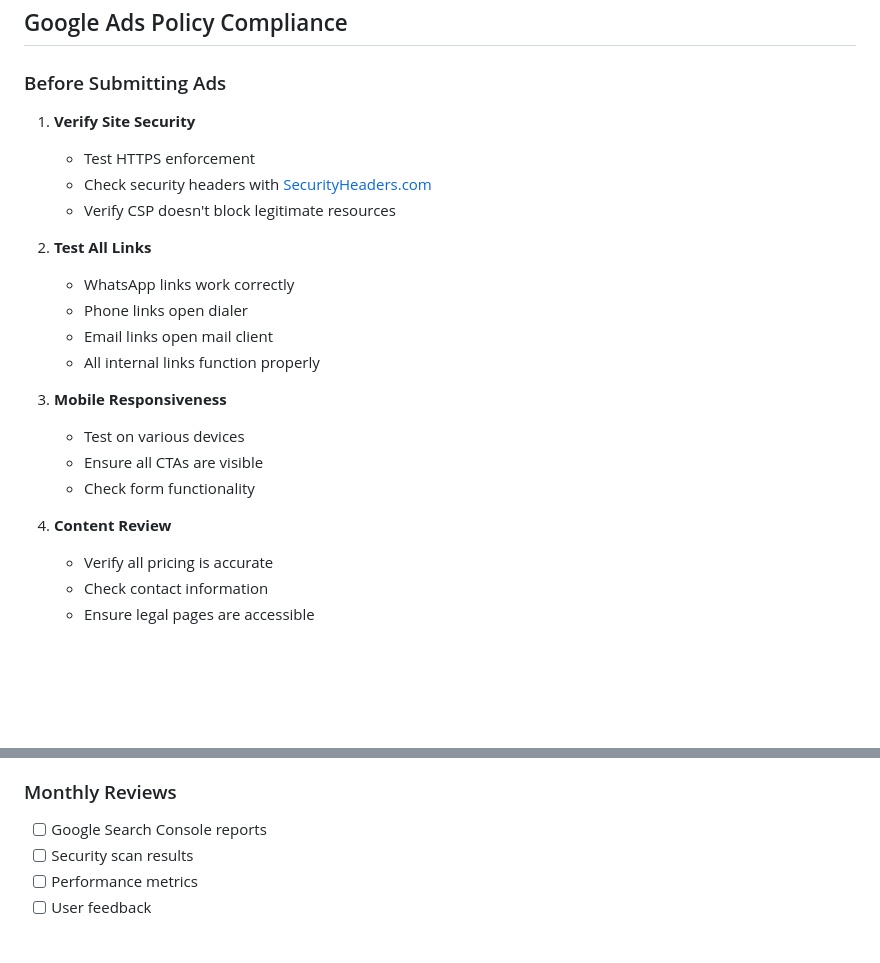
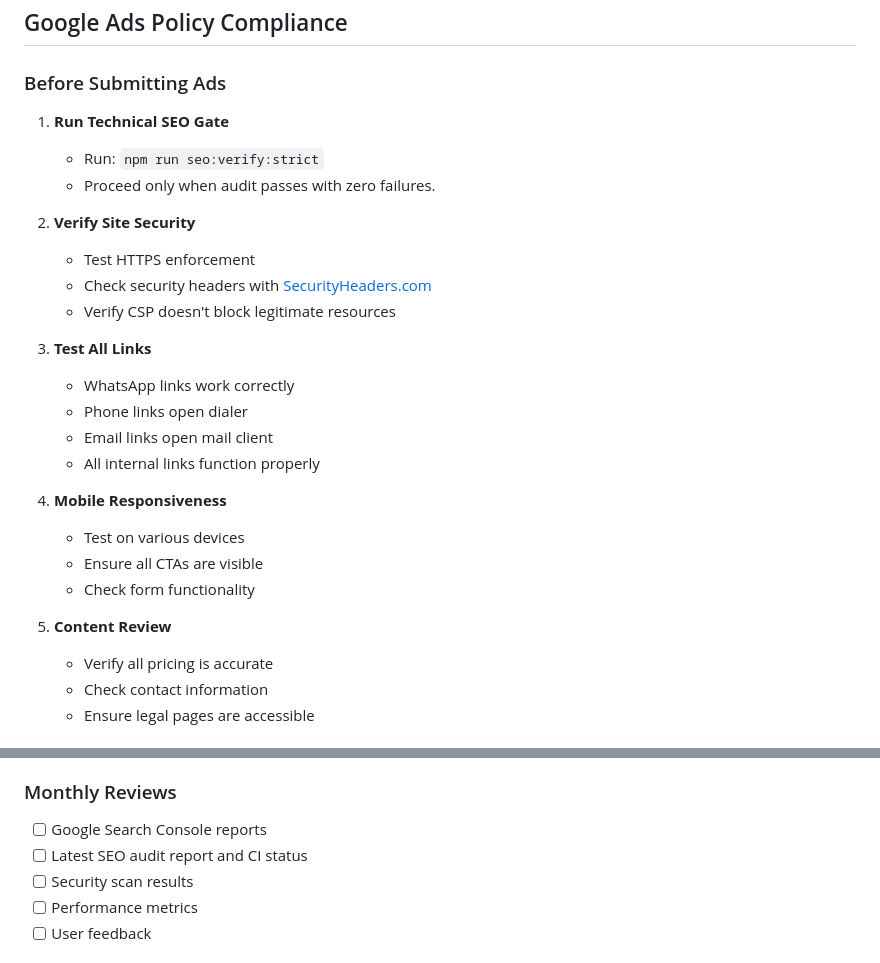
Before and after one commit to AmanVatsSharma/srijankimahal-website, a Markdown page: docs/GOOGLE_ADS_COMPLIANCE.md, 2 parts joined by grey strips. Drawn GitHub-style; blank space fills up the shorter version.

Commit message:
add strict seo gate to ads compliance runbook
Co-authored-by: Aman Sharma <aman95026@gmail.com>

```diff
--- a/docs/GOOGLE_ADS_COMPLIANCE.md
+++ b/docs/GOOGLE_ADS_COMPLIANCE.md
@@ -114,23 +114,27 @@ This document outlines the comprehensive Google Ads compliance measures implemen
 ## Google Ads Policy Compliance
 
 ### Before Submitting Ads
-1. **Verify Site Security**
+1. **Run Technical SEO Gate**
+   - Run: `npm run seo:verify:strict`
+   - Proceed only when audit passes with zero failures.
+
+2. **Verify Site Security**
    - Test HTTPS enforcement
    - Check security headers with [SecurityHeaders.com](https://securityheaders.com)
    - Verify CSP doesn't block legitimate resources
 
-2. **Test All Links**
+3. **Test All Links**
    - WhatsApp links work correctly
    - Phone links open dialer
    - Email links open mail client
    - All internal links function properly
 
-3. **Mobile Responsiveness**
+4. **Mobile Responsiveness**
    - Test on various devices
    - Ensure all CTAs are visible
    - Check form functionality
 
-4. **Content Review**
+5. **Content Review**
    - Verify all pricing is accurate
    - Check contact information
    - Ensure legal pages are accessible
@@ -201,6 +205,7 @@ This document outlines the comprehensive Google Ads compliance measures implemen
 
 ### Monthly Reviews
 - [ ] Google Search Console reports
+- [ ] Latest SEO audit report and CI status
 - [ ] Security scan results
 - [ ] Performance metrics
 - [ ] User feedback
```
Also changed, not shown: other parts of docs/GOOGLE_ADS_COMPLIANCE.md (+2 -2 lines).
